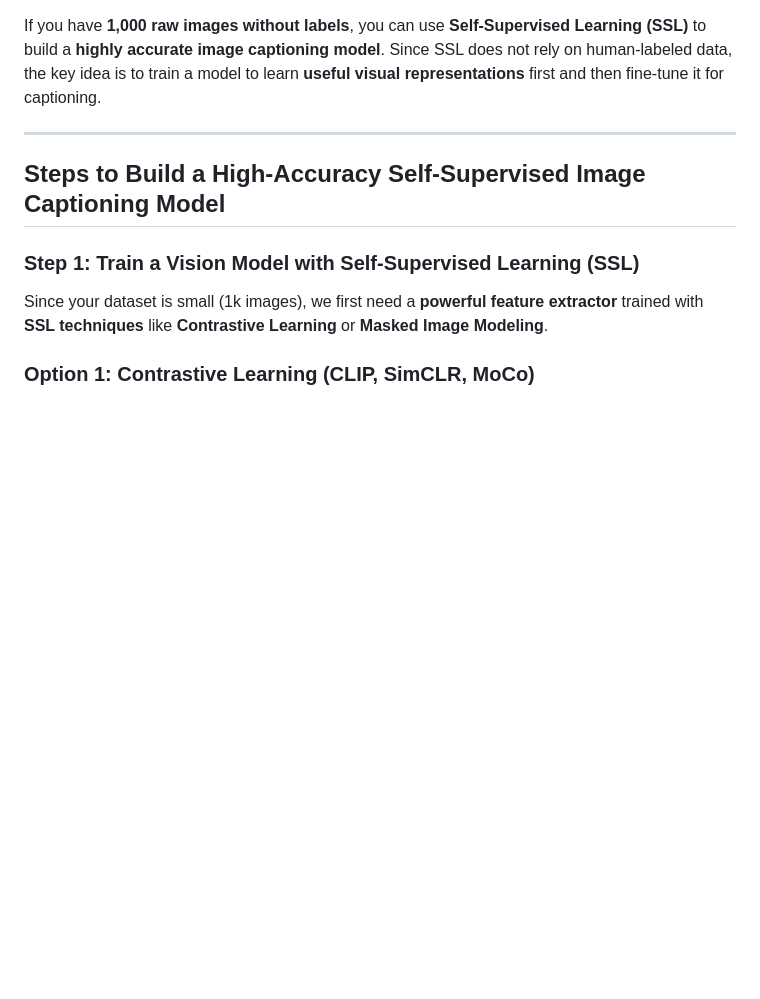
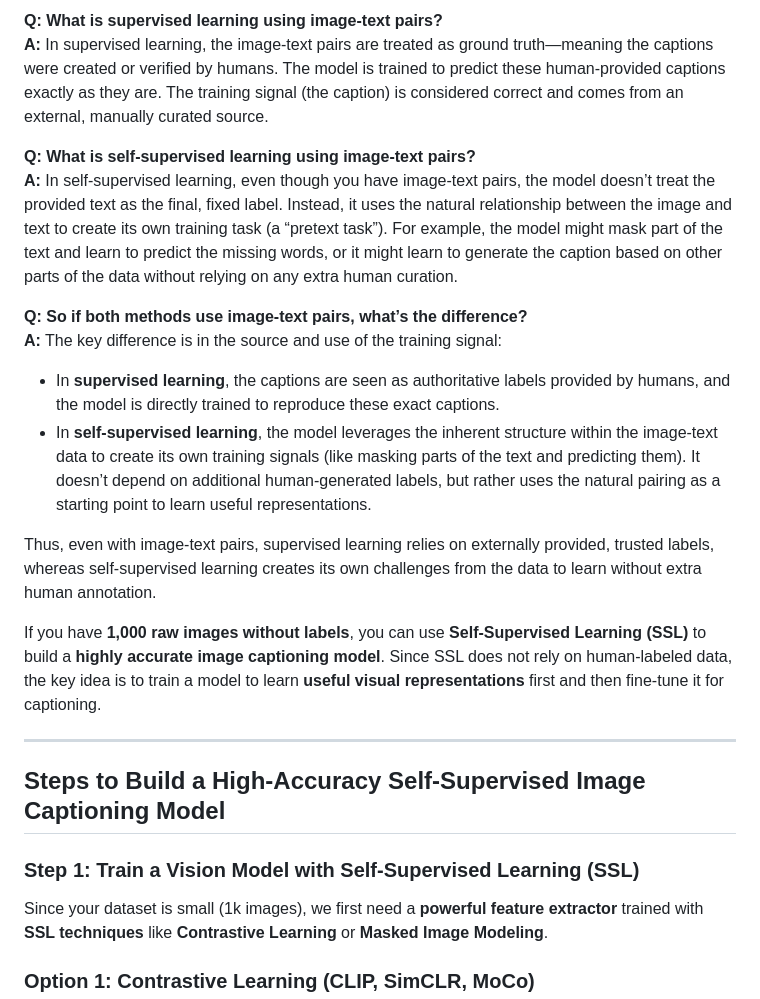
Before and after one commit to AnamolZ/Pictora, a Markdown page: README.md, the part around the change. GitHub-like rendering; blank space fills up the shorter version.

Commit message:
Added clarification between SL and SSL method.

```diff
--- a/README.md
+++ b/README.md
@@ -1,3 +1,17 @@
+**Q: What is supervised learning using image‑text pairs?**
+**A:** In supervised learning, the image‑text pairs are treated as ground truth—meaning the captions were created or verified by humans. The model is trained to predict these human-provided captions exactly as they are. The training signal (the caption) is considered correct and comes from an external, manually curated source.
+
+**Q: What is self‑supervised learning using image‑text pairs?**
+**A:** In self‑supervised learning, even though you have image‑text pairs, the model doesn’t treat the provided text as the final, fixed label. Instead, it uses the natural relationship between the image and text to create its own training task (a “pretext task”). For example, the model might mask part of the text and learn to predict the missing words, or it might learn to generate the caption based on other parts of the data without relying on any extra human curation.
+
+**Q: So if both methods use image‑text pairs, what’s the difference?**
+**A:** The key difference is in the source and use of the training signal:
+- In **supervised learning**, the captions are seen as authoritative labels provided by humans, and the model is directly trained to reproduce these exact captions.
+- In **self‑supervised learning**, the model leverages the inherent structure within the image‑text data to create its own training signals (like masking parts of the text and predicting them). It doesn’t depend on additional human-generated labels, but rather uses the natural pairing as a starting point to learn useful representations.
+
+Thus, even with image‑text pairs, supervised learning relies on externally provided, trusted labels, whereas self‑supervised learning creates its own challenges from the data to learn without extra human annotation.
+
+
 If you have **1,000 raw images without labels**, you can use **Self-Supervised Learning (SSL)** to build a **highly accurate image captioning model**. Since SSL does not rely on human-labeled data, the key idea is to train a model to learn **useful visual representations** first and then fine-tune it for captioning.
 
 ---
```
